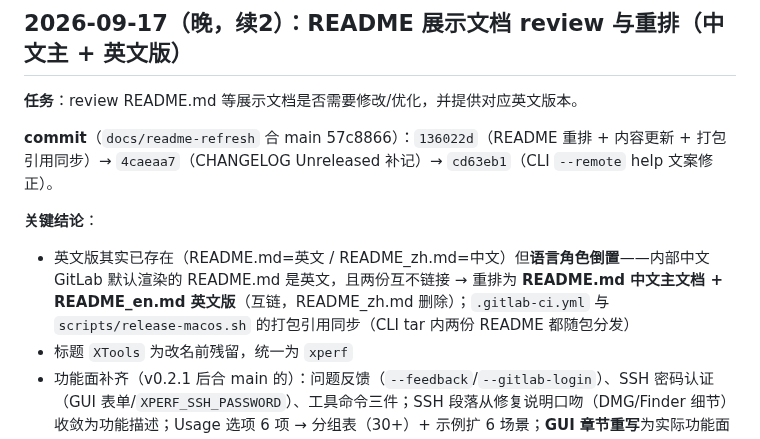
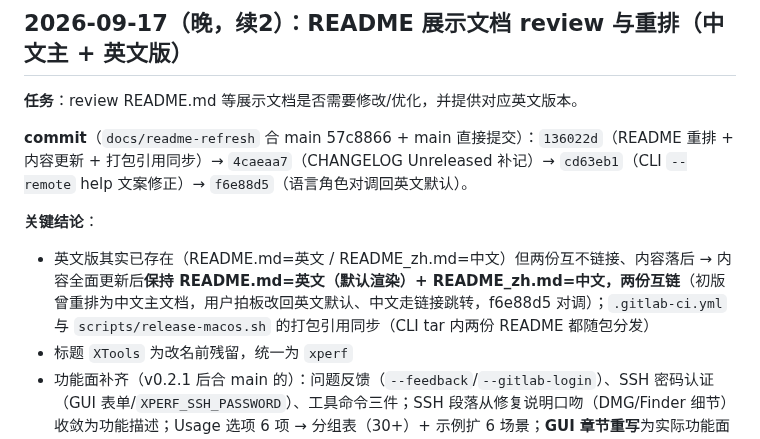
Before and after one commit to HanYunChenLuo/xtools, a Markdown page: SESSION.md, the part around the change. GitHub-like rendering.

Commit message:
docs: SESSION 记录语言角色对调（f6e88d5）

```diff
--- a/SESSION.md
+++ b/SESSION.md
@@ -9,10 +9,10 @@
 
 **任务**：review README.md 等展示文档是否需要修改/优化，并提供对应英文版本。
 
-**commit**（`docs/readme-refresh` 合 main 57c8866）：`136022d`（README 重排 + 内容更新 + 打包引用同步）→ `4caeaa7`（CHANGELOG Unreleased 补记）→ `cd63eb1`（CLI `--remote` help 文案修正）。
+**commit**（`docs/readme-refresh` 合 main 57c8866 + main 直接提交）：`136022d`（README 重排 + 内容更新 + 打包引用同步）→ `4caeaa7`（CHANGELOG Unreleased 补记）→ `cd63eb1`（CLI `--remote` help 文案修正）→ `f6e88d5`（语言角色对调回英文默认）。
 
 **关键结论**：
-- 英文版其实已存在（README.md=英文 / README_zh.md=中文）但**语言角色倒置**——内部中文 GitLab 默认渲染的 README.md 是英文，且两份互不链接 → 重排为 **README.md 中文主文档 + README_en.md 英文版**（互链，README_zh.md 删除）；`.gitlab-ci.yml` 与 `scripts/release-macos.sh` 的打包引用同步（CLI tar 内两份 README 都随包分发）
+- 英文版其实已存在（README.md=英文 / README_zh.md=中文）但两份互不链接、内容落后 → 内容全面更新后**保持 README.md=英文（默认渲染）+ README_zh.md=中文，两份互链**（初版曾重排为中文主文档，用户拍板改回英文默认、中文走链接跳转，f6e88d5 对调）；`.gitlab-ci.yml` 与 `scripts/release-macos.sh` 的打包引用同步（CLI tar 内两份 README 都随包分发）
 - 标题 `XTools` 为改名前残留，统一为 `xperf`
 - 功能面补齐（v0.2.1 后合 main 的）：问题反馈（`--feedback`/`--gitlab-login`）、SSH 密码认证（GUI 表单/`XPERF_SSH_PASSWORD`）、工具命令三件；SSH 段落从修复说明口吻（DMG/Finder 细节）收敛为功能描述；Usage 选项 6 项 → 分组表（30+）+ 示例扩 6 场景；**GUI 章节重写**为实际功能面（多设备并行/四子 tab/应用管理/远程连接/反馈/主题——原文只写了三张图）；输出示例中性化（SVM 为旧测试对象）；新增 MIT License 章节
 - CHANGELOG `[Unreleased]` 补记：问题反馈/OAuth/SSH 密码认证 + **AppImage harfbuzz 修复**（`git merge-base --is-ancestor` 核实 d75108f **不在 v0.2.1 tag 内**，即 v0.2.1 AppImage 在 Ubuntu 22.04 仍有启动 bug，修复随下版发布）
```
